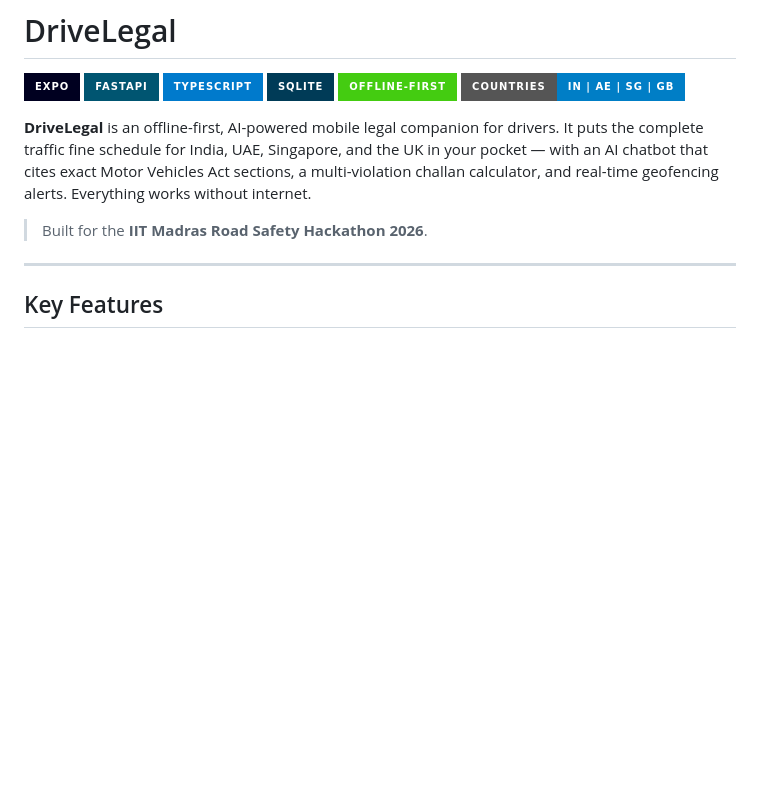
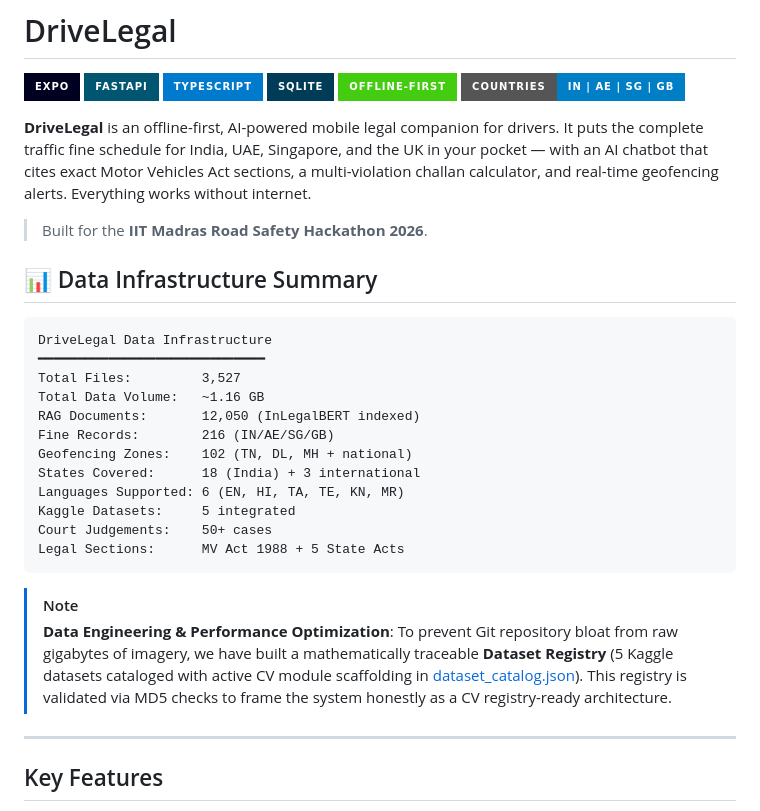
Before and after one commit to Ishwaryah/DriveLegal_LangGraph, a Markdown page: README.md, the part around the change. GitHub-like rendering; badges without logos; blank space fills up the shorter version.

Commit message:
Docs: Update judges demo script with 5-step interactive path and insert Dataset Infrastructure Card with honest Kaggle CV scaffolding framing in README.md

````diff
--- a/README.md
+++ b/README.md
@@ -10,6 +10,27 @@
 **DriveLegal** is an offline-first, AI-powered mobile legal companion for drivers. It puts the complete traffic fine schedule for India, UAE, Singapore, and the UK in your pocket — with an AI chatbot that cites exact Motor Vehicles Act sections, a multi-violation challan calculator, and real-time geofencing alerts. Everything works without internet.
 
 > Built for the **IIT Madras Road Safety Hackathon 2026**.
+
+## 📊 Data Infrastructure Summary
+
+```text
+DriveLegal Data Infrastructure
+━━━━━━━━━━━━━━━━━━━━━━━━━━━━━
+Total Files:         3,527
+Total Data Volume:   ~1.16 GB
+RAG Documents:       12,050 (InLegalBERT indexed)
+Fine Records:        216 (IN/AE/SG/GB)
+Geofencing Zones:    102 (TN, DL, MH + national)
+States Covered:      18 (India) + 3 international
+Languages Supported: 6 (EN, HI, TA, TE, KN, MR)
+Kaggle Datasets:     5 integrated
+Court Judgements:    50+ cases
+Legal Sections:      MV Act 1988 + 5 State Acts
+```
+
+> [!NOTE]
+> **Data Engineering & Performance Optimization**:
+> To prevent Git repository bloat from raw gigabytes of imagery, we have built a mathematically traceable **Dataset Registry** (5 Kaggle datasets cataloged with active CV module scaffolding in [dataset_catalog.json](file:///c:/Users/USER/Downloads/DriveLegal-main/DriveLegal-main/backend/data/dataset_catalog.json)). This registry is validated via MD5 checks to frame the system honestly as a CV registry-ready architecture.
 
 ---
 
````
Also changed, not shown: DEMO_SCRIPT.md (+70 -67 lines).
